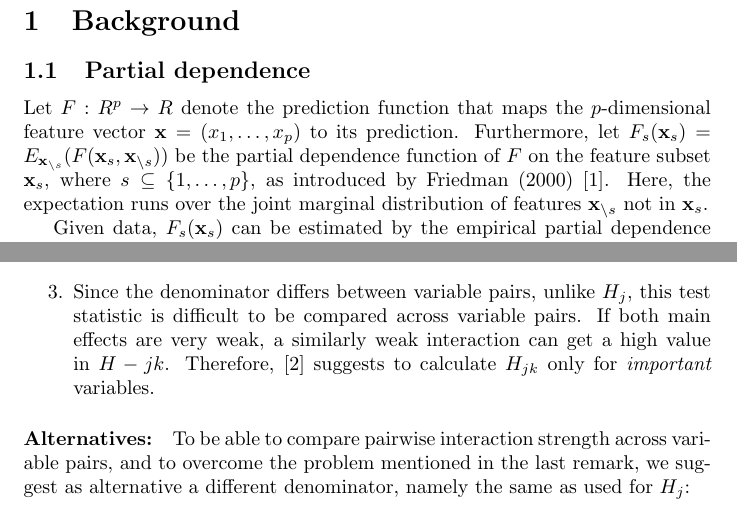
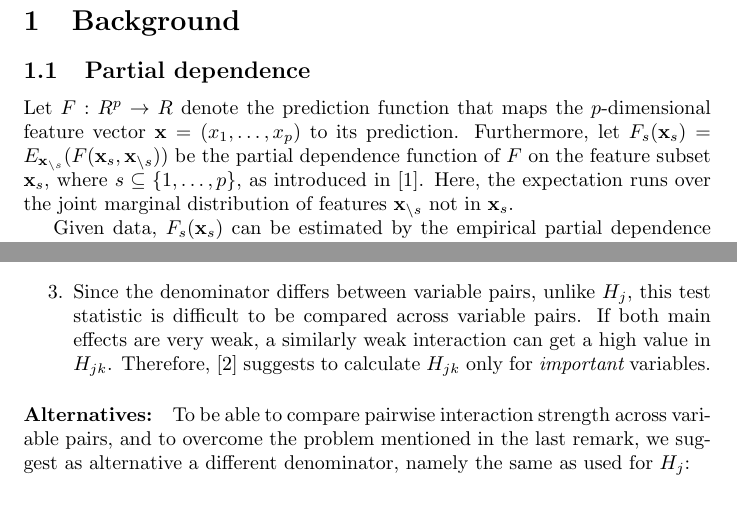
Before and after one commit to ModelOriented/hstats, a LaTeX document (docu/document.tex): two parts of pages 1 and 2 of 3, joined at a grey line, cut so that both start at the same text. Compiled offline with pdfLaTeX.

Commit message:
Working on docu

```diff
--- a/docu/document.tex
+++ b/docu/document.tex
@@ -9,7 +9,7 @@
 \section{Background}
 \subsection{Partial dependence}
 Let $F: R^p \to R$ denote the prediction function that maps the $p$-dimensional feature vector $\mathbf{x} = (x_1, \dots, x_p)$ to its prediction.
-Furthermore, let $F_s(\mathbf{x}_s) = E_{\mathbf{x}_{\setminus s}}(F(\mathbf{x}_s, \mathbf{x}_{\setminus s}))$ be the partial dependence function of $F$ on the feature subset $\mathbf{x}_s$, where $s \subseteq \{1, \dots, p\}$, as introduced by Friedman (2000) [1]. Here, the expectation runs over the joint marginal distribution of features $\mathbf{x}_{\setminus s}$ not in $\mathbf{x}_s$.
+Furthermore, let $F_s(\mathbf{x}_s) = E_{\mathbf{x}_{\setminus s}}(F(\mathbf{x}_s, \mathbf{x}_{\setminus s}))$ be the partial dependence function of $F$ on the feature subset $\mathbf{x}_s$, where $s \subseteq \{1, \dots, p\}$, as introduced in [1]. Here, the expectation runs over the joint marginal distribution of features $\mathbf{x}_{\setminus s}$ not in $\mathbf{x}_s$.
 
 Given data, $F_s(\mathbf{x}_s)$ can be estimated by the empirical partial dependence function
 $$
@@ -59,7 +59,7 @@ $$
 \begin{enumerate}
 	\item Remarks 1--4 of $H^2_{j}$ also apply here.
 	\item $H_{jk} = 0$ means there are no interaction effects between $x_j$ and $x_k$. The larger the value, the more of the joint effect of the two features comes from the interaction.
-	\item Since the denominator differs between variable pairs, unlike $H_j$, this test statistic is difficult to be compared across variable pairs. If both main effects are very weak, a similarly weak interaction can get a high value in $H-{jk}$. Therefore, [2] suggests to calculate $H_{jk}$ only for {\em important} variables.
+	\item Since the denominator differs between variable pairs, unlike $H_j$, this test statistic is difficult to be compared across variable pairs. If both main effects are very weak, a similarly weak interaction can get a high value in $H_{jk}$. Therefore, [2] suggests to calculate $H_{jk}$ only for {\em important} variables.
 \end{enumerate}
 
 \paragraph{Alternatives:} To be able to compare pairwise interaction strength across variable pairs, and to overcome the problem mentioned in the last remark, we suggest as alternative a different denominator, namely the same as used for $H_j$:
```
Also changed, not shown: README.md, 7 other files.
